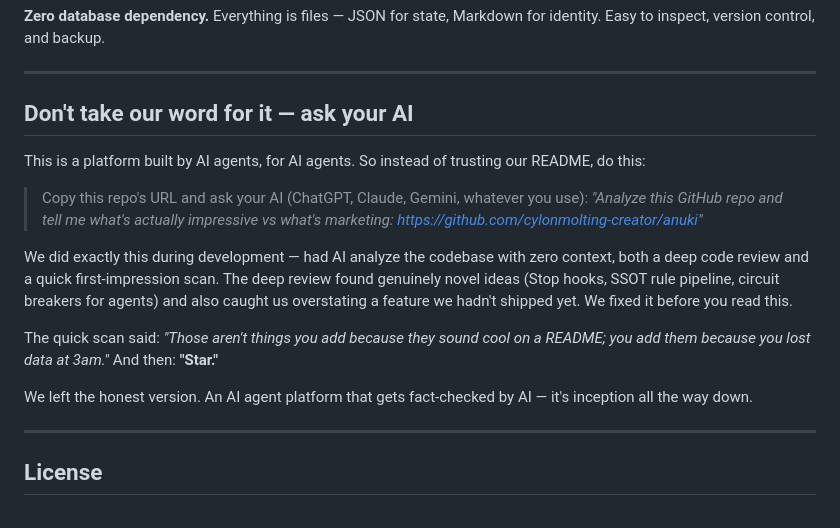
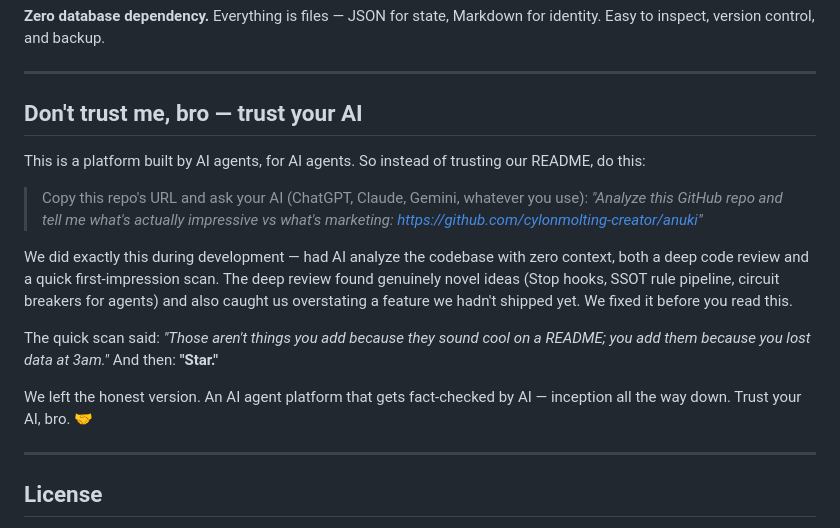
Before and after one commit to cylonmolting-creator/anuki, a Markdown page: README.md, the part around the change. Drawn GitHub-style.

Commit message:
feat(readme): add 'trust your AI, bro' crypto meme twist to inception section
Co-Authored-By: Claude Opus 4.6 <noreply@anthropic.com>

```diff
--- a/README.md
+++ b/README.md
@@ -457,7 +457,7 @@ Anuki includes 14 layers of session bloat prevention — keeping conversations l
 
 ---
 
-## Don't take our word for it — ask your AI
+## Don't trust me, bro — trust your AI
 
 This is a platform built by AI agents, for AI agents. So instead of trusting our README, do this:
 
@@ -468,7 +468,7 @@ We did exactly this during development — had AI analyze the codebase with zero
 
 The quick scan said: *"Those aren't things you add because they sound cool on a README; you add them because you lost data at 3am."* And then: **"Star."**
 
-We left the honest version. An AI agent platform that gets fact-checked by AI — it's inception all the way down.
+We left the honest version. An AI agent platform that gets fact-checked by AI — inception all the way down. Trust your AI, bro. 🤝
 
 ---
 
```
